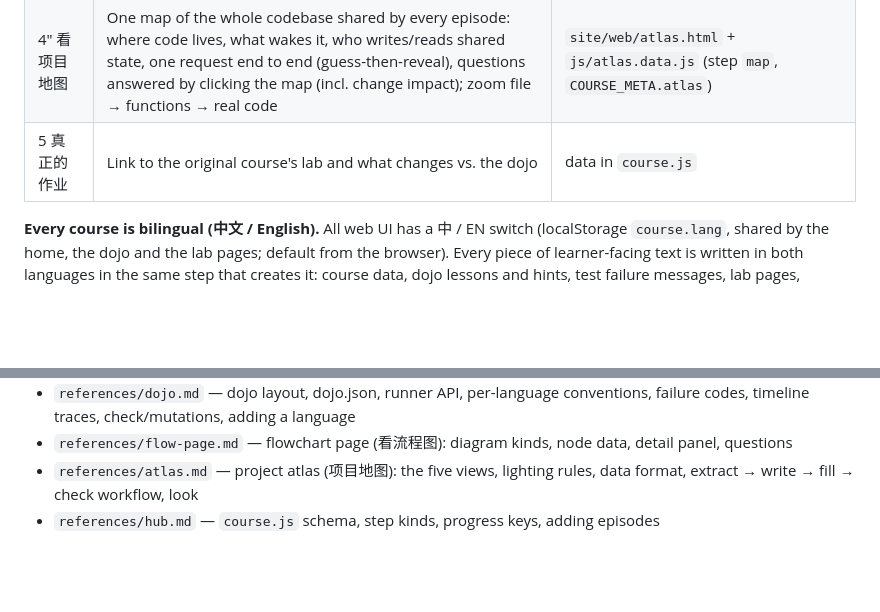
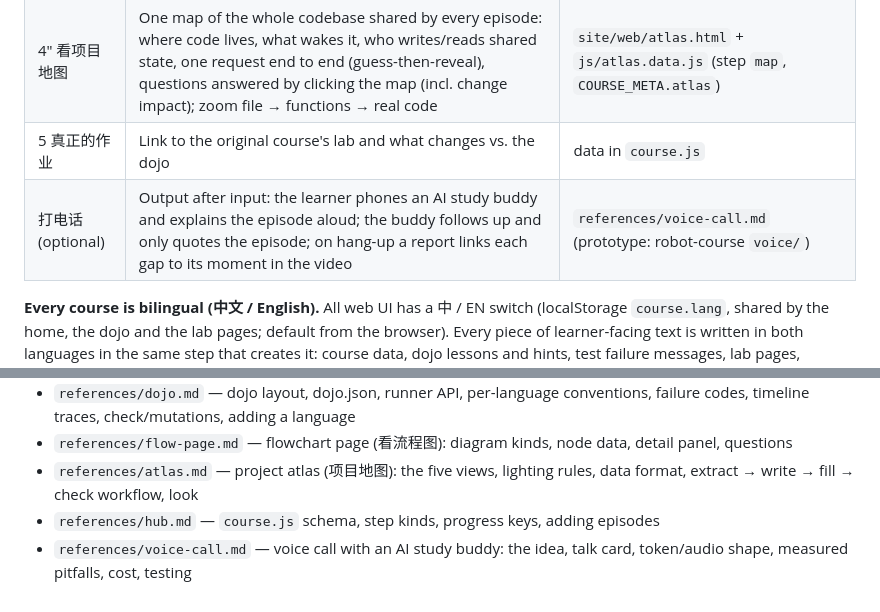
Before and after one commit to woertedetiankong/course-studio, a Markdown page: SKILL.md, 2 parts joined by grey strips. GitHub-like rendering; blank space fills up the shorter version.

```diff
--- a/SKILL.md
+++ b/SKILL.md
@@ -16,6 +16,7 @@ A course is a series of **episodes**. Each episode teaches one core mechanism in
 | 4′ 看流程图 | For learners who can't read code yet: clickable diagrams (structure / timing / one trip through the data), each box with plain words, file + function, folded real code, a jump into the video | `episode/flow.html` (step `flow`) |
 | 4″ 看项目地图 | One map of the whole codebase shared by every episode: where code lives, what wakes it, who writes/reads shared state, one request end to end (guess-then-reveal), questions answered by clicking the map (incl. change impact); zoom file → functions → real code | `site/web/atlas.html` + `js/atlas.data.js` (step `map`, `COURSE_META.atlas`) |
 | 5 真正的作业 | Link to the original course's lab and what changes vs. the dojo | data in `course.js` |
+| 打电话 (optional) | Output after input: the learner phones an AI study buddy and explains the episode aloud; the buddy follows up and only quotes the episode; on hang-up a report links each gap to its moment in the video | `references/voice-call.md` (prototype: robot-course `voice/`) |
 
 **Every course is bilingual (中文 / English).** All web UI has a 中 / EN switch (localStorage `course.lang`, shared by the home, the dojo and the lab pages; default from the browser). Every piece of learner-facing text is written in both languages in the same step that creates it: course data, dojo lessons and hints, test failure messages, lab pages, chapter titles, starter-code comments, README. Chinese is the base; English lives beside it (see "Bilingual" below). A step is not done until its English exists.
 
@@ -123,3 +124,4 @@ If a course predates the setting (no `audience` in `COURSE_META`), it is `beginn
 - `references/flow-page.md` — flowchart page (看流程图): diagram kinds, node data, detail panel, questions
 - `references/atlas.md` — project atlas (项目地图): the five views, lighting rules, data format, extract → write → fill → check workflow, look
 - `references/hub.md` — `course.js` schema, step kinds, progress keys, adding episodes
+- `references/voice-call.md` — voice call with an AI study buddy: the idea, talk card, token/audio shape, measured pitfalls, cost, testing
```
Also changed, not shown: references/voice-call.md (added, +47 -0 lines).
